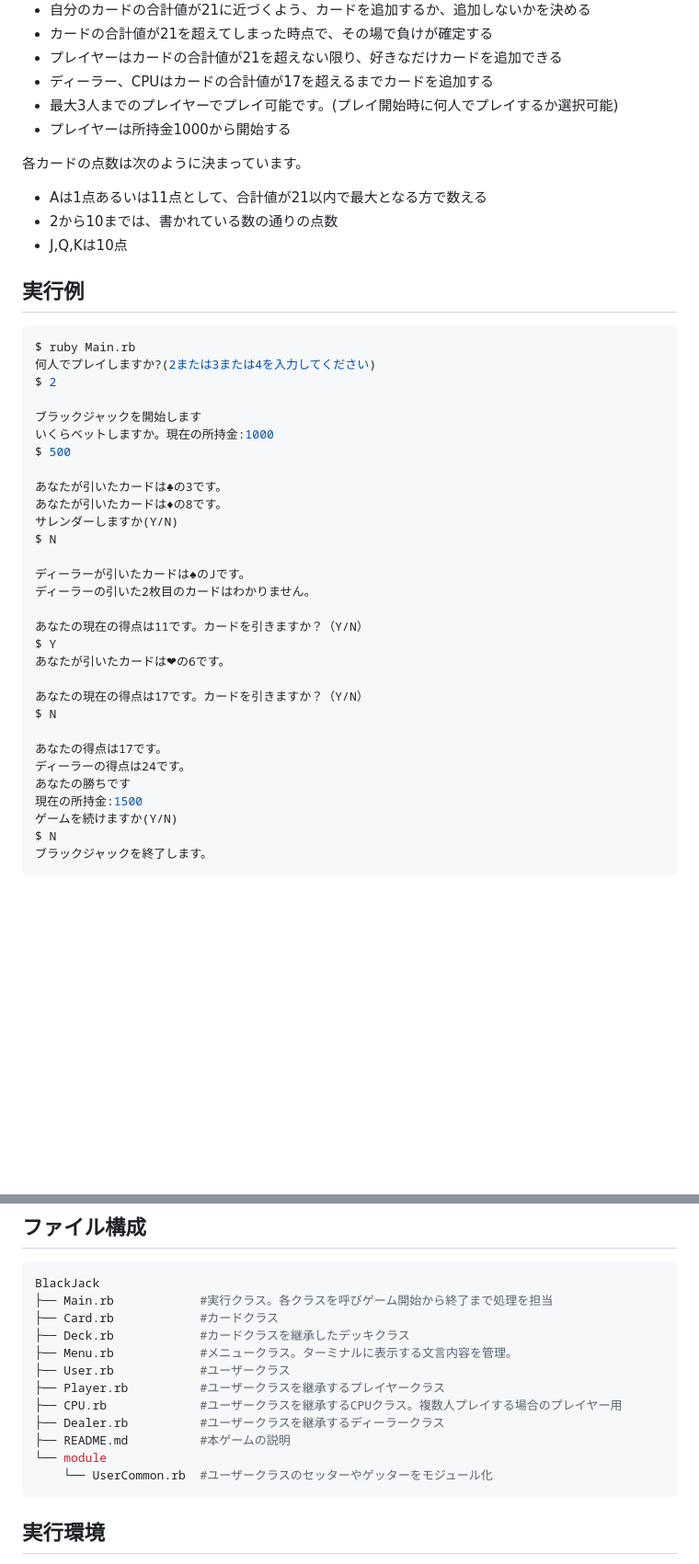
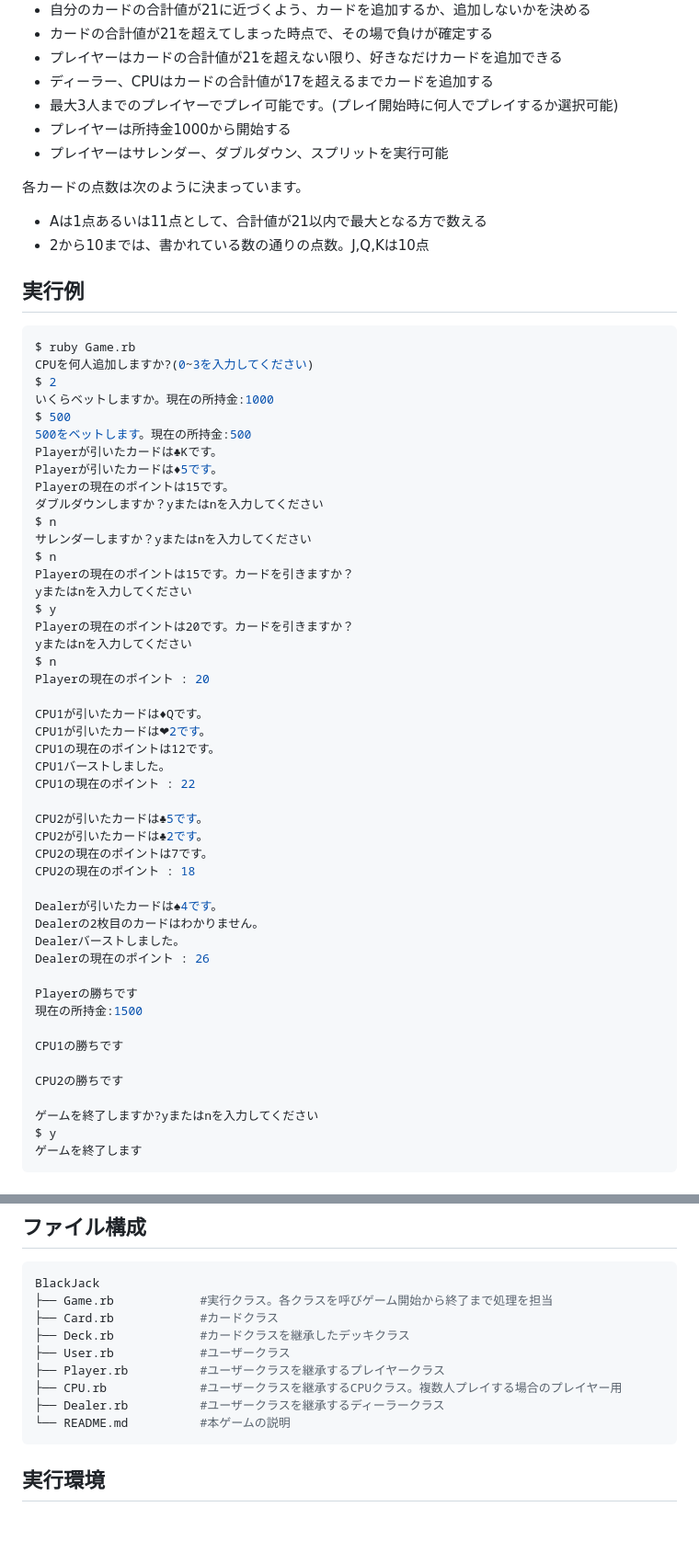
Before and after one commit to setodeve/ApprenticeShip, a Markdown page: Ruby/BlackJack/README.md, 2 parts joined by grey strips. Shown: that part at 92% size. GitHub-like rendering; blank space fills up the shorter version.

````diff
--- a/Ruby/BlackJack/README.md
+++ b/Ruby/BlackJack/README.md
@@ -9,43 +9,59 @@
 - ディーラー、CPUはカードの合計値が17を超えるまでカードを追加する
 - 最大3人までのプレイヤーでプレイ可能です。(プレイ開始時に何人でプレイするか選択可能)
 - プレイヤーは所持金1000から開始する
-
+- プレイヤーはサレンダー、ダブルダウン、スプリットを実行可能
 
 各カードの点数は次のように決まっています。
 - Aは1点あるいは11点として、合計値が21以内で最大となる方で数える
-- 2から10までは、書かれている数の通りの点数
-- J,Q,Kは10点
+- 2から10までは、書かれている数の通りの点数。J,Q,Kは10点
 
 ## 実行例
 ```bash
-$ ruby Main.rb
-何人でプレイしますか?(2または3または4を入力してください)
+$ ruby Game.rb
+CPUを何人追加しますか?(0~3を入力してください)
 $ 2
-
-ブラックジャックを開始します
 いくらベットしますか。現在の所持金:1000
 $ 500
+500をベットします。現在の所持金:500
+Playerが引いたカードは♣︎Kです。
+Playerが引いたカードは♦︎5です。
+Playerの現在のポイントは15です。
+ダブルダウンしますか？yまたはnを入力してください
+$ n
+サレンダーしますか？yまたはnを入力してください
+$ n
+Playerの現在のポイントは15です。カードを引きますか？
+yまたはnを入力してください
+$ y
+Playerの現在のポイントは20です。カードを引きますか？
+yまたはnを入力してください
+$ n
+Playerの現在のポイント : 20
 
-あなたが引いたカードは♣︎の3です。
-あなたが引いたカードは♦︎の8です。
-サレンダーしますか(Y/N)
-$ N
+CPU1が引いたカードは♦︎Qです。
+CPU1が引いたカードは❤︎2です。
+CPU1の現在のポイントは12です。
+CPU1バーストしました。
+CPU1の現在のポイント : 22
 
-ディーラーが引いたカードは♠︎のJです。
-ディーラーの引いた2枚目のカードはわかりません。
+CPU2が引いたカードは♣︎5です。
+CPU2が引いたカードは♣︎2です。
+CPU2の現在のポイントは7です。
+CPU2の現在のポイント : 18
 
-あなたの現在の得点は11です。カードを引きますか？（Y/N）
-$ Y
-あなたが引いたカードは❤︎の6です。
+Dealerが引いたカードは♠︎4です。
+Dealerの2枚目のカードはわかりません。
+Dealerバーストしました。
+Dealerの現在のポイント : 26
 
-あなたの現在の得点は17です。カードを引きますか？（Y/N）
-$ N
+Playerの勝ちです
+現在の所持金:1500
 
-あなたの得点は17です。
-ディーラーの得点は24です。
-あなたの勝ちです
-現在の所持金:1500
-ゲームを続けますか(Y/N)
-$ N
-ブラックジャックを終了します。
+CPU1の勝ちです
+
+CPU2の勝ちです
+
+ゲームを終了しますか?yまたはnを入力してください
+$ y
+ゲームを終了します
 ```
@@ -52,17 +145,14 @@ $ N
 ## ファイル構成
 ```bash
 BlackJack
-├── Main.rb            #実行クラス。各クラスを呼びゲーム開始から終了まで処理を担当
+├── Game.rb            #実行クラス。各クラスを呼びゲーム開始から終了まで処理を担当
 ├── Card.rb            #カードクラス
 ├── Deck.rb            #カードクラスを継承したデッキクラス
-├── Menu.rb            #メニュークラス。ターミナルに表示する文言内容を管理。
 ├── User.rb            #ユーザークラス
 ├── Player.rb          #ユーザークラスを継承するプレイヤークラス
 ├── CPU.rb             #ユーザークラスを継承するCPUクラス。複数人プレイする場合のプレイヤー用
 ├── Dealer.rb          #ユーザークラスを継承するディーラークラス
-├── README.md          #本ゲームの説明
-└── module
-    └── UserCommon.rb  #ユーザークラスのセッターやゲッターをモジュール化
+└── README.md          #本ゲームの説明
 ```
 ## 実行環境
 - Ruby 2.7.3
````
Also changed, not shown: other parts of Ruby/BlackJack/README.md (+77 -0 lines).
